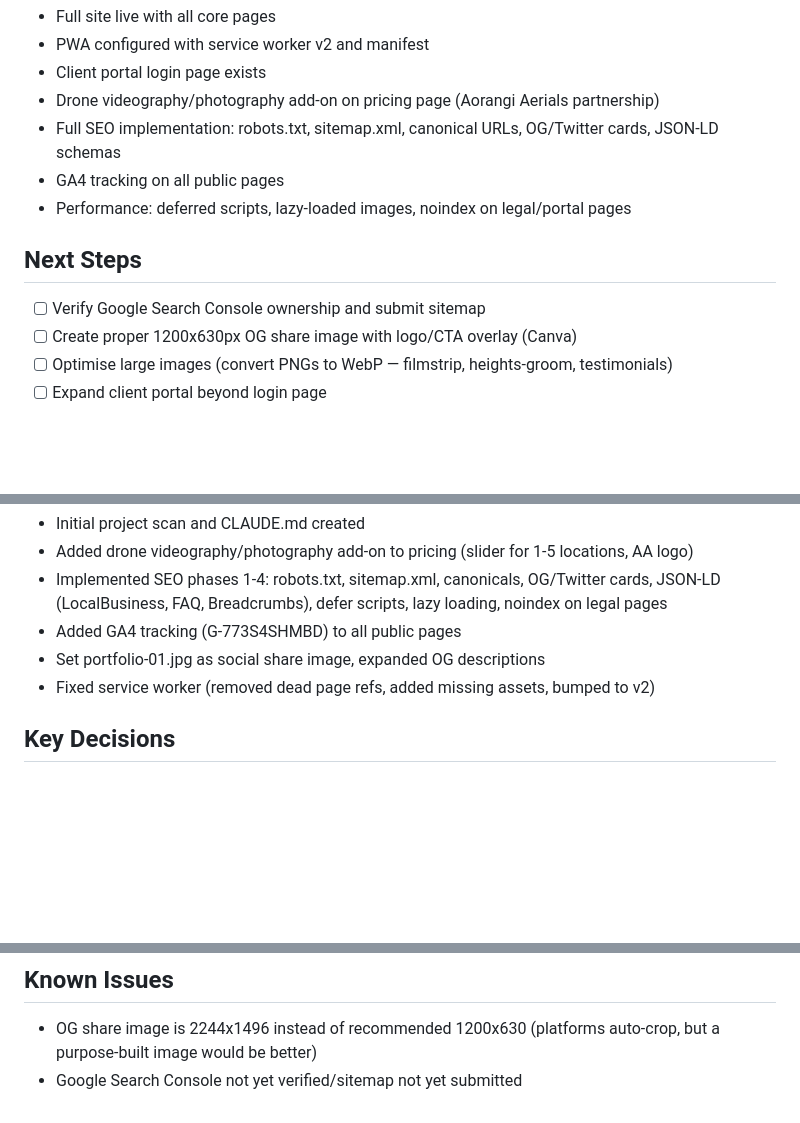
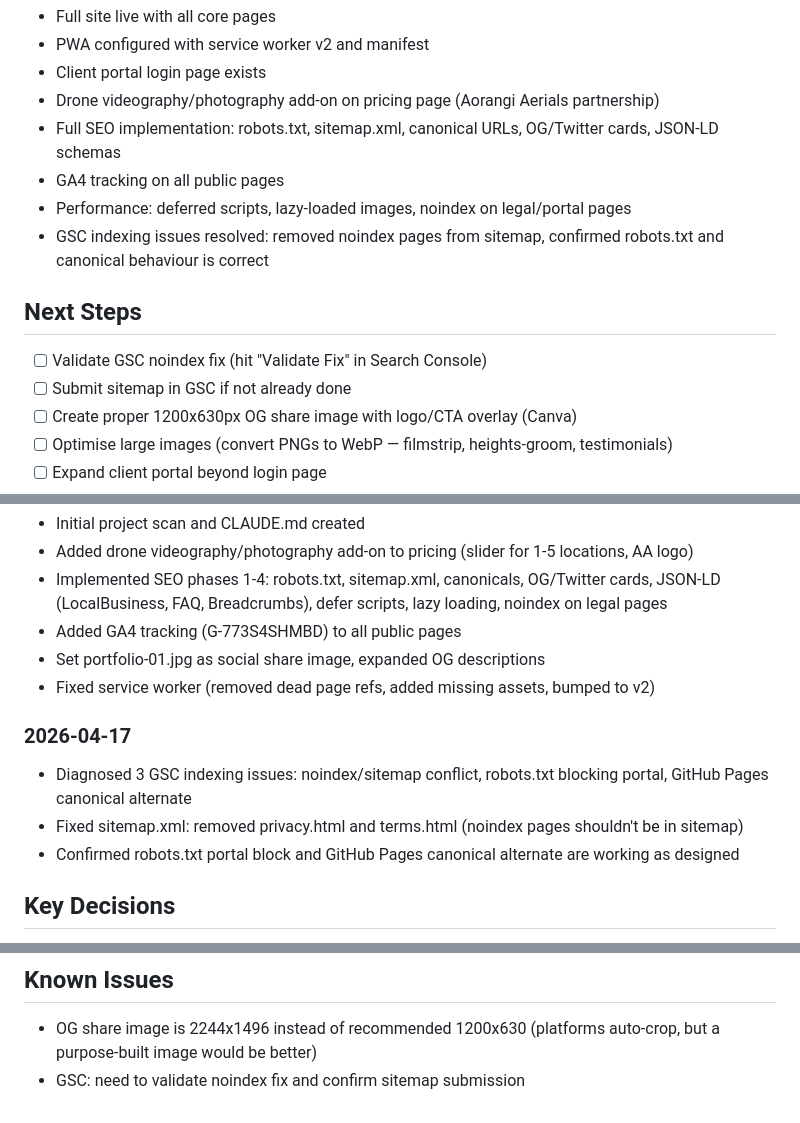
Before and after one commit to JoelTempero/storybook, a Markdown page: CLAUDE.md, 3 parts joined by grey strips. Drawn GitHub-style; blank space fills up the shorter version.

Commit message:
Update CLAUDE.md with GSC fix session log
Co-Authored-By: Claude Opus 4.6 <noreply@anthropic.com>

```diff
--- a/CLAUDE.md
+++ b/CLAUDE.md
@@ -59,9 +59,11 @@ Brain location: `D:/Sidequest Digital/Dev Projects/Brain/`
 - Full SEO implementation: robots.txt, sitemap.xml, canonical URLs, OG/Twitter cards, JSON-LD schemas
 - GA4 tracking on all public pages
 - Performance: deferred scripts, lazy-loaded images, noindex on legal/portal pages
+- GSC indexing issues resolved: removed noindex pages from sitemap, confirmed robots.txt and canonical behaviour is correct
 
 ## Next Steps
-- [ ] Verify Google Search Console ownership and submit sitemap
+- [ ] Validate GSC noindex fix (hit "Validate Fix" in Search Console)
+- [ ] Submit sitemap in GSC if not already done
 - [ ] Create proper 1200x630px OG share image with logo/CTA overlay (Canva)
 - [ ] Optimise large images (convert PNGs to WebP — filmstrip, heights-groom, testimonials)
 - [ ] Expand client portal beyond login page
@@ -76,6 +78,11 @@ Brain location: `D:/Sidequest Digital/Dev Projects/Brain/`
 - Set portfolio-01.jpg as social share image, expanded OG descriptions
 - Fixed service worker (removed dead page refs, added missing assets, bumped to v2)
 
+### 2026-04-17
+- Diagnosed 3 GSC indexing issues: noindex/sitemap conflict, robots.txt blocking portal, GitHub Pages canonical alternate
+- Fixed sitemap.xml: removed privacy.html and terms.html (noindex pages shouldn't be in sitemap)
+- Confirmed robots.txt portal block and GitHub Pages canonical alternate are working as designed
+
 ## Key Decisions
 - Static site with no build tools — keeps deployment simple via GitHub Pages
 - PWA approach for mobile install capability
@@ -86,4 +93,4 @@ Brain location: `D:/Sidequest Digital/Dev Projects/Brain/`
 
 ## Known Issues
 - OG share image is 2244x1496 instead of recommended 1200x630 (platforms auto-crop, but a purpose-built image would be better)
-- Google Search Console not yet verified/sitemap not yet submitted
+- GSC: need to validate noindex fix and confirm sitemap submission
```
